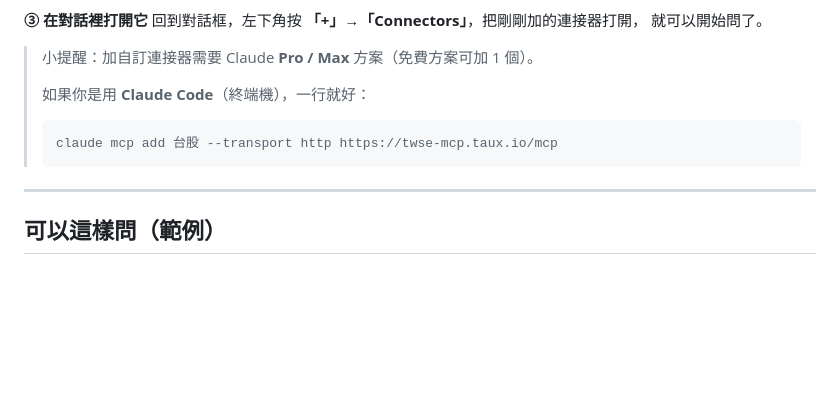
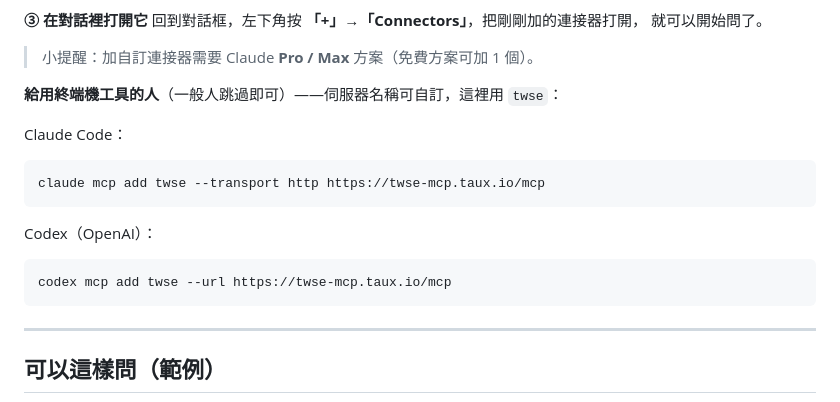
Before and after one commit to taux-io/twse-mcp, a Markdown page: README.md, the part around the change. Drawn GitHub-style; blank space fills up the shorter version.

Commit message:
docs: add terminal setup for Codex (and Claude Code) users (#5)
Add a 給用終端機工具的人 section with Claude Code and Codex one-liners. No server changes: Codex connects to the existing public streamable-HTTP endpoint (verified handshake with twse-opendata v0.2.0). ASCII server name because Codex rejects non-ASCII names.

````diff
--- a/README.md
+++ b/README.md
@@ -41,11 +41,20 @@ https://twse-mcp.taux.io/mcp
 就可以開始問了。
 
 > 小提醒：加自訂連接器需要 Claude **Pro / Max** 方案（免費方案可加 1 個）。
->
-> 如果你是用 **Claude Code**（終端機），一行就好：
-> ```
-> claude mcp add 台股 --transport http https://twse-mcp.taux.io/mcp
-> ```
+
+**給用終端機工具的人**（一般人跳過即可）——伺服器名稱可自訂，這裡用 `twse`：
+
+Claude Code：
+
+```
+claude mcp add twse --transport http https://twse-mcp.taux.io/mcp
+```
+
+Codex（OpenAI）：
+
+```
+codex mcp add twse --url https://twse-mcp.taux.io/mcp
+```
 
 ---
 
````
